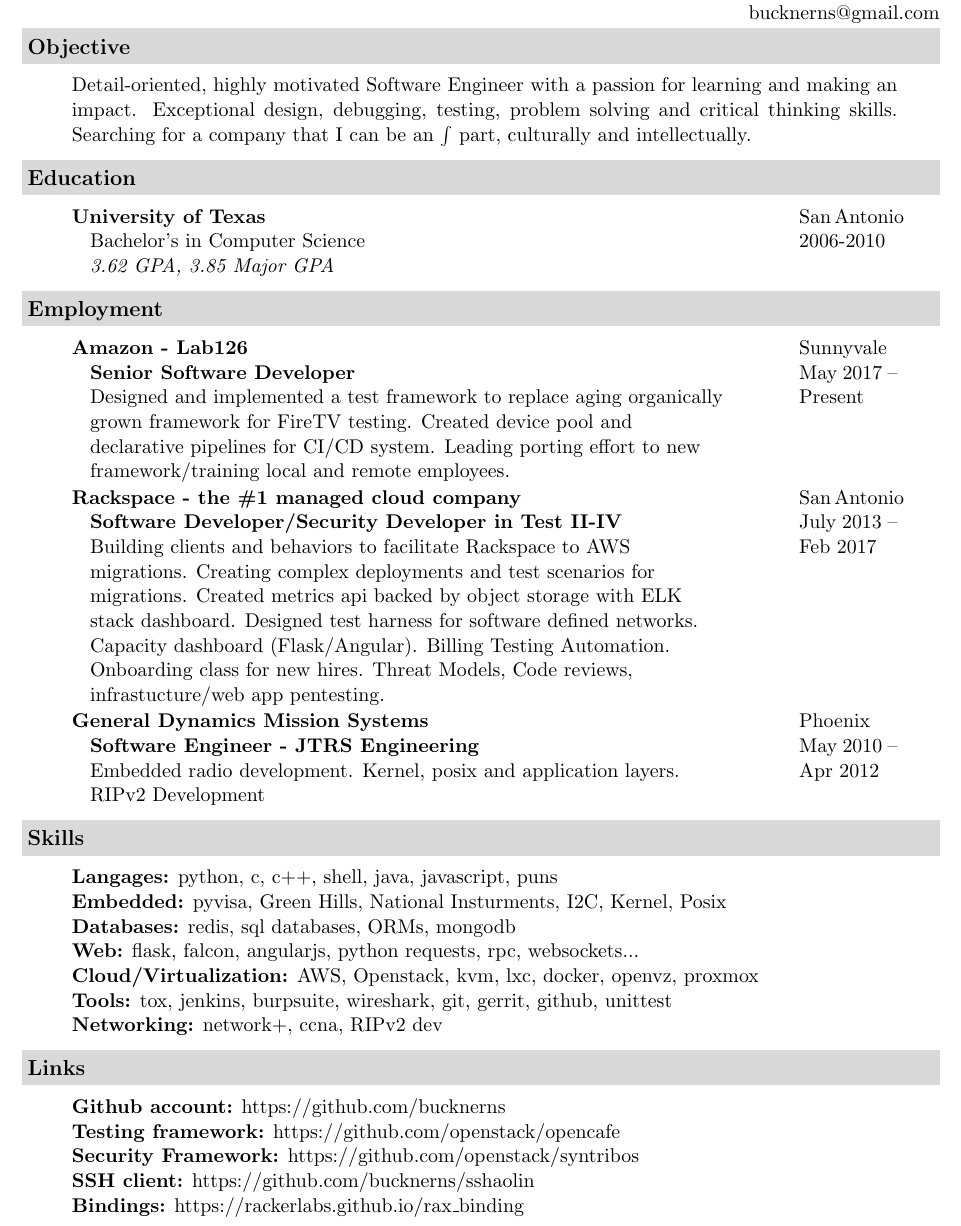
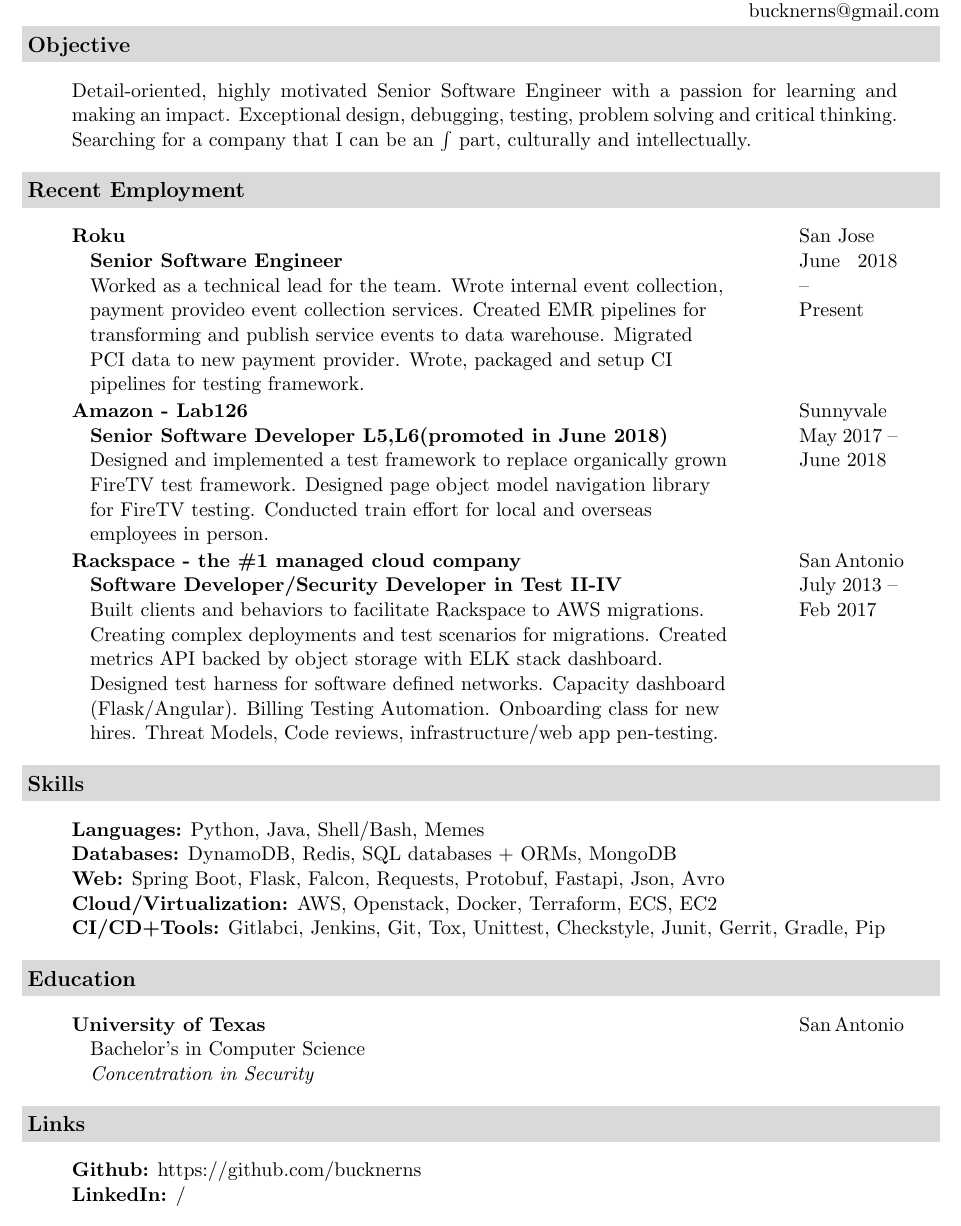
Before and after one commit to bucknerns/resume, a LaTeX document (nathan-buckner.tex): part of the page, cut so that both start at the same text. Compiled offline with pdfLaTeX.

Commit message:
update_tex

```diff
--- a/nathan-buckner.tex
+++ b/nathan-buckner.tex
@@ -7,41 +7,51 @@
 \begin{document}
 
 \begin{tabular*}{7in}{l@{\extracolsep{\fill}}r}
-\textbf{\Large Nathan Buckner}  & (210) 396-8151 \\
+\textbf{\Large Nathan Buckner} & (210) 396-8151 \\
  & bucknerns@gmail.com \\
 \end{tabular*}
 
 \resheading{Objective}
 \begin{itemize}
     \item[]
-        \resentrysinglecol{Detail-oriented, highly motivated Software Engineer with a passion for learning and making an impact. Exceptional design, debugging, testing, problem solving and critical thinking skills. Searching for a company that I can be an $\int$ part, culturally and intellectually.}
+        \resentrysinglecol{
+            Detail-oriented, highly motivated Senior Software Engineer with a passion for learning and making an impact.
+            Exceptional design, debugging, testing, problem solving and critical thinking.
+            Searching for a company that I can be an $\int$ part, culturally and intellectually.}
 \end{itemize}
 
-\resheading{Education}
-\begin{itemize}
-% Education Item Format
-    % \item[]
-    %     \resschool[Notes about school]{School Name}{Location}
-    %         \resdegree[degree notes]{Degree}{Major}{Date}
-    %         \ressubentry{Certificate, etc.}{Date}
-    \item[]
-        \resschool{University of Texas}{San\,Antonio}
-            \resdegree[3.62 GPA, 3.85 Major GPA]{Bachelor's}{Computer Science}{2006-2010}
-\end{itemize}
-
-\resheading{Employment}
+\resheading{Recent Employment}
 \begin{itemize}
 % Employment Format
     % \item[]
     %     \resemployer[Brief description of employer]{Employer name}{Location}
     %         \resjob[Description of job]{Job title}{Start}{End}
     \item[]
+        \resemployer{Roku}{San Jose}
+            \resjob[
+                Worked as a technical lead for the team.
+                Wrote internal event collection, payment provideo event collection services.
+                Created EMR pipelines for transforming and publish service events to data warehouse.
+                Migrated PCI data to new payment provider.
+                Wrote, packaged and setup CI pipelines for testing framework.
+                ]{Senior Software Engineer}{June 2018}{Present}
         \resemployer{Amazon - Lab126}{Sunnyvale}
-            \resjob[Designed and implemented a test framework to replace aging organically grown framework for FireTV testing. Created device pool and declarative pipelines for CI/CD system. Leading porting effort to new framework/training local and remote employees.]{Senior Software Developer}{May 2017}{Present}
+            \resjob[
+                Designed and implemented a test framework to replace organically grown FireTV test framework.
+                Designed page object model navigation library for FireTV testing.
+                Conducted train effort for local and overseas employees in person.
+                ]{Senior Software Developer L5,L6(promoted in June 2018)}{May 2017}{June 2018}
         \resemployer{Rackspace - the \#1 managed cloud company}{San\,Antonio}
-            \resjob[Building clients and behaviors to facilitate Rackspace to AWS migrations.  Creating complex deployments and test scenarios for migrations. Created metrics api backed by object storage with ELK stack dashboard. Designed test harness for software defined networks. Capacity dashboard (Flask/Angular). Billing Testing Automation. Onboarding class for new hires. Threat Models, Code reviews, infrastucture/web app pentesting.]{Software Developer/Security Developer in Test II-IV}{July 2013}{Feb 2017}
-        \resemployer{General Dynamics Mission Systems}{Phoenix}
-            \resjob[Embedded radio development. Kernel, posix and application layers.\newline RIPv2 Development]{Software Engineer - JTRS Engineering}{May 2010}{Apr 2012}
+            \resjob[
+                Built clients and behaviors to facilitate Rackspace to AWS migrations.
+                Creating complex deployments and test scenarios for migrations.
+                Created metrics API backed by object storage with ELK stack dashboard.
+                Designed test harness for software defined networks.
+                Capacity dashboard (Flask/Angular).
+                Billing Testing Automation.
+                Onboarding class for new hires.
+                Threat Models, Code reviews, infrastructure/web app pen-testing.
+                ]{Software Developer/Security Developer in Test II-IV}{July 2013}{Feb 2017}
 \end{itemize}
 
 % \resheading{Conferences}
@@ -55,23 +65,30 @@
 \resheading{Skills}
 \begin{itemize}
     \item []
-        \resdesc{Langages:}{python, c, c++, shell, java, javascript, puns}
-        \resdesc{Embedded:}{pyvisa, Green Hills, National Insturments, I2C, Kernel, Posix}
-        \resdesc{Databases:}{redis, sql databases, ORMs, mongodb}
-        \resdesc{Web:}{flask, falcon, angularjs, python requests, rpc, websockets...}
-        \resdesc{Cloud/Virtualization:}{AWS, Openstack, kvm, lxc, docker, openvz, proxmox}
-        \resdesc{Tools:}{tox, jenkins, burpsuite, wireshark, git, gerrit, github, unittest}
-        \resdesc{Networking:}{network+, ccna, RIPv2 dev}
+        \resdesc{Languages:}{Python, Java, Shell/Bash, Memes}
+        \resdesc{Databases:}{DynamoDB, Redis, SQL databases + ORMs, MongoDB}
+        \resdesc{Web:}{Spring Boot, Flask, Falcon, Requests, Protobuf, Fastapi, Json, Avro}
+        \resdesc{Cloud/Virtualization:}{AWS, Openstack, Docker, Terraform, ECS, EC2}
+        \resdesc{CI/CD+Tools:}{Gitlabci, Jenkins, Git, Tox, Unittest, Checkstyle, Junit, Gerrit, Gradle, Pip}
+\end{itemize}
+
+\resheading{Education}
+\begin{itemize}
+% Education Item Format
+    % \item[]
+    %     \resschool[Notes about school]{School Name}{Location}
+    %         \resdegree[degree notes]{Degree}{Major}{Date}
+    %         \ressubentry{Certificate, etc.}{Date}
+    \item[]
+        \resschool{University of Texas}{San\,Antonio}
+            \resdegree[Concentration in Security]{Bachelor's}{Computer Science}{}
 \end{itemize}
 
 \resheading{Links}
 \begin{itemize}
     \item[]
-        \resdesc{Github account:}{https://github.com/bucknerns}
-        \resdesc{Testing framework:}{https://github.com/openstack/opencafe}
-        \resdesc{Security Framework:}{https://github.com/openstack/syntribos}
-        \resdesc{SSH client:}{https://github.com/bucknerns/sshaolin}
-        \resdesc{Bindings:}{https://rackerlabs.github.io/rax\_binding}
+        \resdesc{Github:}{https://github.com/bucknerns}
+        \resdesc{LinkedIn:}{/}
 \end{itemize}
 
 %\footnotetext[1]{Denotes a peer-reviewed publication}
```
